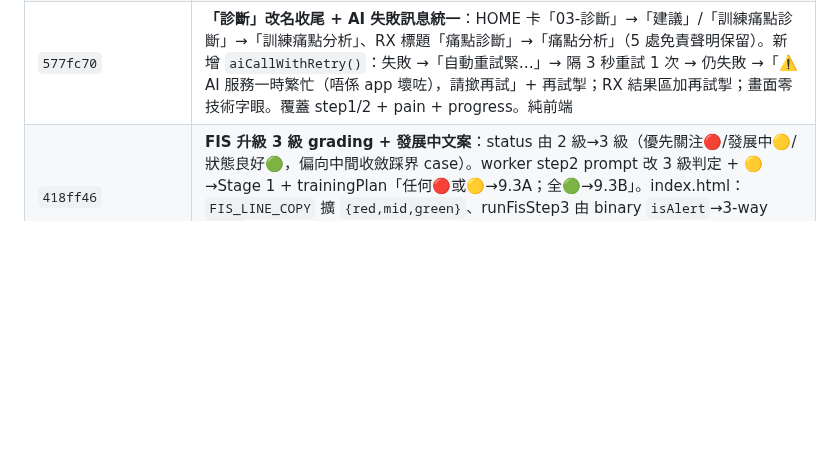
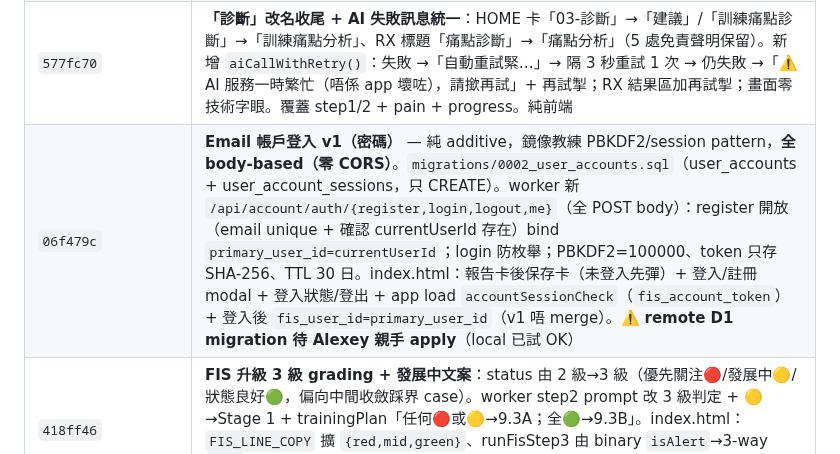
Before and after one commit to alexeywong22-fis/fis-app, a Markdown page: CONTEXT.md, the part around the change. Rendered like a GitHub page; blank space fills up the shorter version.

Commit message:
CONTEXT.md 記錄 Email 帳戶 v1（06f479c）
Co-Authored-By: Claude Opus 4.8 (1M context) <noreply@anthropic.com>

```diff
--- a/CONTEXT.md
+++ b/CONTEXT.md
@@ -73,6 +73,7 @@
 | `527c7f2` | **FIS AI 檢測 503 容錯**：後端 `callGemini` 拆 `callGeminiOnce`+silent retry wrapper（只 503/429/網絡重試，最多 3 次指數退避 600ms→1.2s→2.4s+jitter，per-fetch 15s+總 25s budget；400/401/403 即時返）。覆蓋 fis-step1/2 + pain + progress（同一 `callGemini`），prompt/免責/handler 零改。前端 step1/2 loading 改轉圈 spinner + 失敗顯示溫和訊息「AI 分析服務暫時繁忙」+ 再試掣 |
 | `446797d`+`b892da4` | **修 AI 超時 + RX 改名**：`callGemini(timeoutMs)` 動態 timeout（fis-step1 圖片=60s、step2/pain/progress=30s）；`generationConfig` 加 `thinkingConfig:{thinkingBudget:0}`（**v1 唔收 400→自動 fallback v1beta+thinkingBudget0**，已驗證）；TOTAL_BUDGET 按 timeoutMs 動態計；重試分類 503/429/網絡=3 次、timeout(abort, `ctrl.signal.aborted`)=2 次。RX UI：底部導覽「診斷」→「建議」、按鈕/標題「診斷」→「建議」（免責/路徑/RX/s-title 不變）。curl /api/pain 驗證 HTTP 200 |
 | `577fc70` | **「診斷」改名收尾 + AI 失敗訊息統一**：HOME 卡「03-診斷」→「建議」/「訓練痛點診斷」→「訓練痛點分析」、RX 標題「痛點診斷」→「痛點分析」（5 處免責聲明保留）。新增 `aiCallWithRetry()`：失敗 →「自動重試緊…」→ 隔 3 秒重試 1 次 → 仍失敗 →「⚠️ AI 服務一時繁忙（唔係 app 壞咗），請撳再試」+ 再試掣；RX 結果區加再試掣；畫面零技術字眼。覆蓋 step1/2 + pain + progress。純前端 |
+| `06f479c` | **Email 帳戶登入 v1（密碼）** — 純 additive，鏡像教練 PBKDF2/session pattern，**全 body-based（零 CORS）**。`migrations/0002_user_accounts.sql`（user_accounts + user_account_sessions，只 CREATE）。worker 新 `/api/account/auth/{register,login,logout,me}`（全 POST body）：register 開放（email unique + 確認 currentUserId 存在）bind `primary_user_id=currentUserId`；login 防枚舉；PBKDF2=100000、token 只存 SHA-256、TTL 30 日。index.html：報告卡後保存卡（未登入先彈）+ 登入/註冊 modal + 登入狀態/登出 + app load `accountSessionCheck`（`fis_account_token`）+ 登入後 `fis_user_id=primary_user_id`（v1 唔 merge）。⚠️ **remote D1 migration 待 Alexey 親手 apply**（local 已試 OK）|
 | `418ff46` | **FIS 升級 3 級 grading + 發展中文案**：status 由 2 級→3 級（優先關注🔴/發展中🟡/狀態良好🟢，偏向中間收斂踩界 case）。worker step2 prompt 改 3 級判定 + 🟡→Stage 1 + trainingPlan「任何🔴或🟡→9.3A；全🟢→9.3B」。index.html：`FIS_LINE_COPY` 擴 `{red,mid,green}`、runFisStep3 由 binary `isAlert`→3-way `tier`（pill 3 色 #ff5555/#f0a93b/#44cc88、bar 35/65/90%、CTA 🔴睇通/🟡鞏固/🟢深化）。coach.html 06 pill 加 `.pill-amber`（發展中）|
 | `f20c134` | **FIS temperature 0.4→0.1 提升一致性**（fis-worker.js）：同一組相 run 多次側線喺🟢/🔴跳（踩界），因 temp 太高。`callGeminiOnce` 嘅 `temperature` 係**共用**（step1/step2/pain/progress 同一個），降到 0.1（分類任務求 determinism）。`maxOutputTokens`/`thinkingConfig` 保留 |
 | `20d3e47` | **FIS 報告加「性別 × 筋膜線」針對文案 + 課程 CTA**（純前端 index.html）：上載頁加 👨/👩 必選掣（`fisGender`，client-only，唔送 Worker/D1），4 張相 AND 揀性別先 enable「開始體態分析」（共用 `fisRefreshStart()`）；`runFisStep3` 逐線 pill 下注入 `FIS_LINE_COPY[線][性別][red/green]` 文案 + 金色 CTA（🔴=睇通原理+第九章精準動作／🟢=深化+進階）。報告卡底已有免責，冇重複。⚠️ 淺前線女綠 paste 又截斷，按鏡像補「…平坦小腹同腹中線線條有底子。」待用戶核對 |
```
